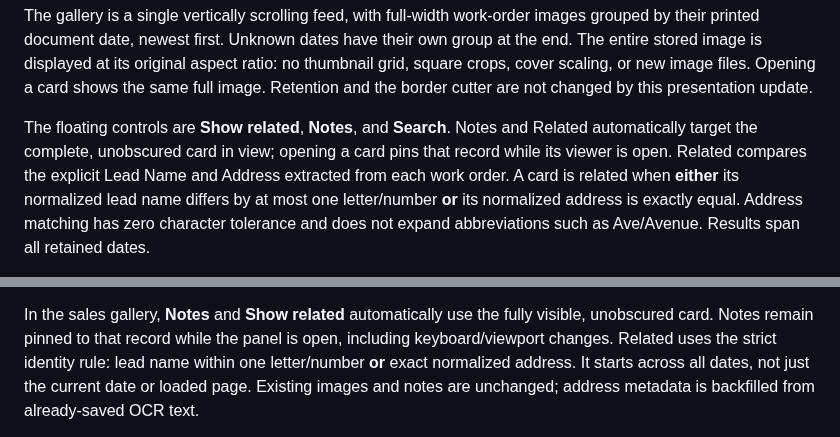
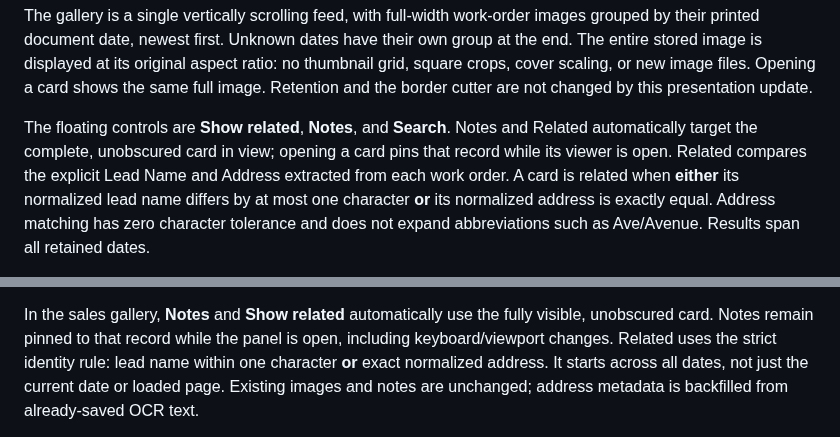
Before and after one commit to matijepekovic/pi-sales-leaderboard, a Markdown page: printer_app/gallery/README.md, 2 parts joined by grey strips. Drawn GitHub-style.

Commit message:
Use exact related matching terminology

```diff
--- a/printer_app/gallery/README.md
+++ b/printer_app/gallery/README.md
@@ -11,7 +11,7 @@ The floating controls are **Show related**, **Notes**, and **Search**. Notes and
 Related automatically target the complete, unobscured card in view; opening a card
 pins that record while its viewer is open. Related compares the explicit Lead Name
 and Address extracted from each work order. A card is related when **either** its
-normalized lead name differs by at most one letter/number **or** its normalized
+normalized lead name differs by at most one character **or** its normalized
 address is exactly equal. Address matching has zero character tolerance and does
 not expand abbreviations such as Ave/Avenue. Results span all retained dates.
 
@@ -97,7 +97,7 @@ not a CUPS cancellation button. Other reports and gallery data are unchanged.
 In the sales gallery, **Notes** and **Show related** automatically use the fully
 visible, unobscured card. Notes remain pinned to that record while the panel is
 open, including keyboard/viewport changes. Related uses the strict identity rule:
-lead name within one letter/number **or** exact normalized address. It starts across
+lead name within one character **or** exact normalized address. It starts across
 all dates, not just the current date or loaded page. Existing images and notes are
 unchanged; address metadata is backfilled from already-saved OCR text.
 
```
